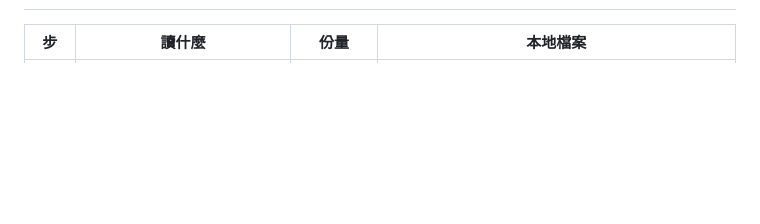
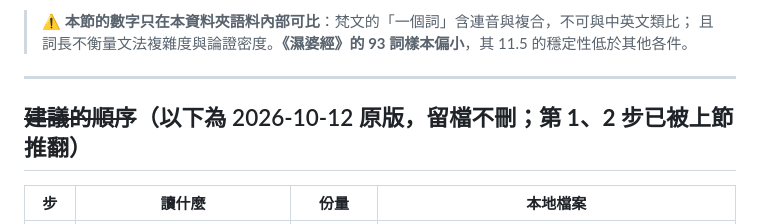
Before and after one commit to ttn115/tianmu, a Markdown page: 克什米爾濕婆派-入門路線與原典索引.md, the part around one of its changes. GitHub-like rendering; blank space fills up the shorter version.

```diff
--- a/克什米爾濕婆派-入門路線與原典索引.md
+++ b/克什米爾濕婆派-入門路線與原典索引.md
@@ -59,3 +117,9 @@ Kṣemarāja 註《振動頌》第 1 章第 4 頌時寫道：
+> ⚠️ **本節的數字只在本資料夾語料內部可比**：梵文的「一個詞」含連音與複合，不可與中英文類比；
+> 且詞長不衡量文法複雜度與論證密度。**《濕婆經》的 93 詞樣本偏小**，其 11.5 的穩定性低於其他各件。
+
+---
+
+## ~~建議的順序~~（以下為 2026-10-12 原版，留檔不刪；**第 1、2 步已被上節推翻**）
 
 | 步 | 讀什麼 | 份量 | 本地檔案 |
 |:-:|---|---|---|
```
Also changed, not shown: other parts of 克什米爾濕婆派-入門路線與原典索引.md (+59 -1 lines).
